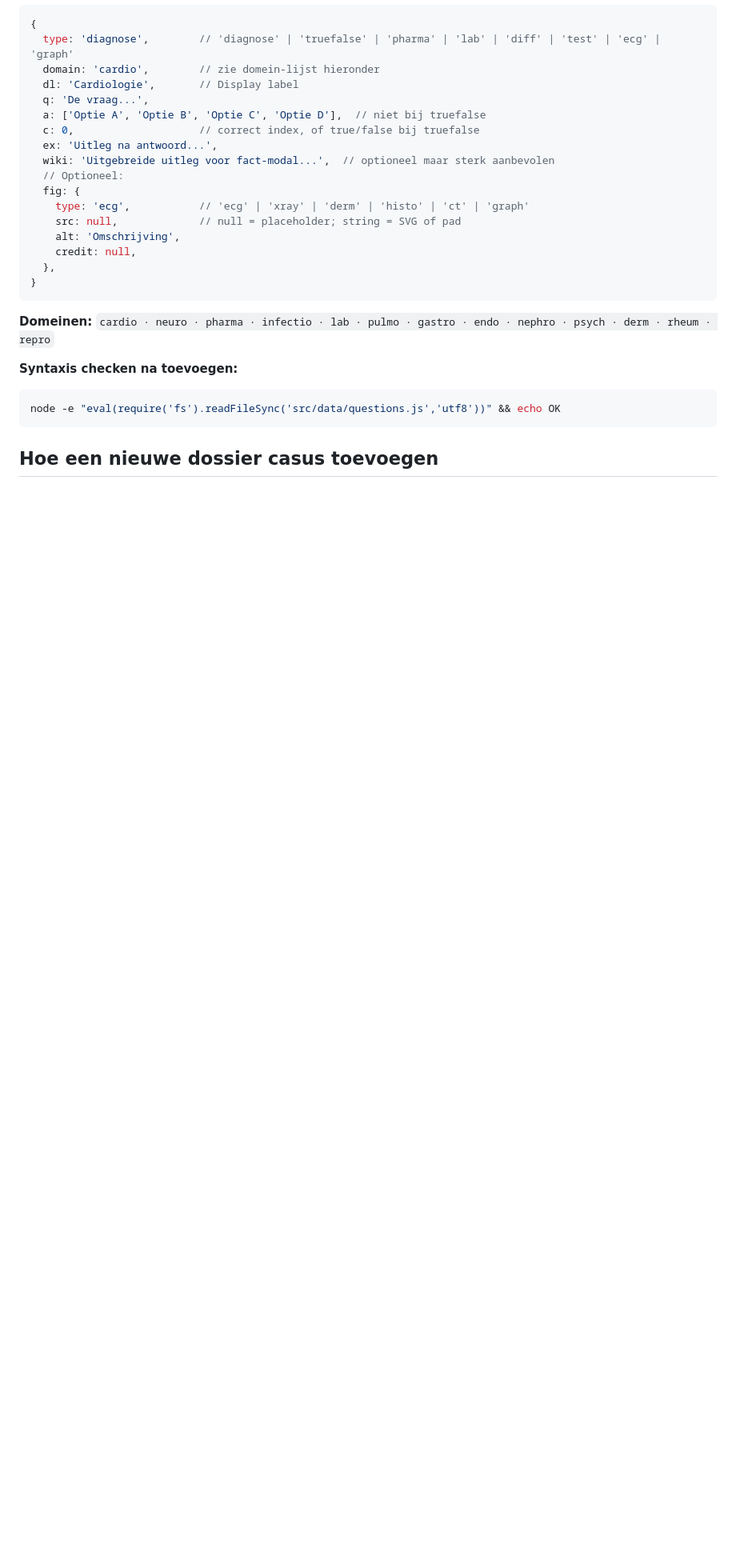
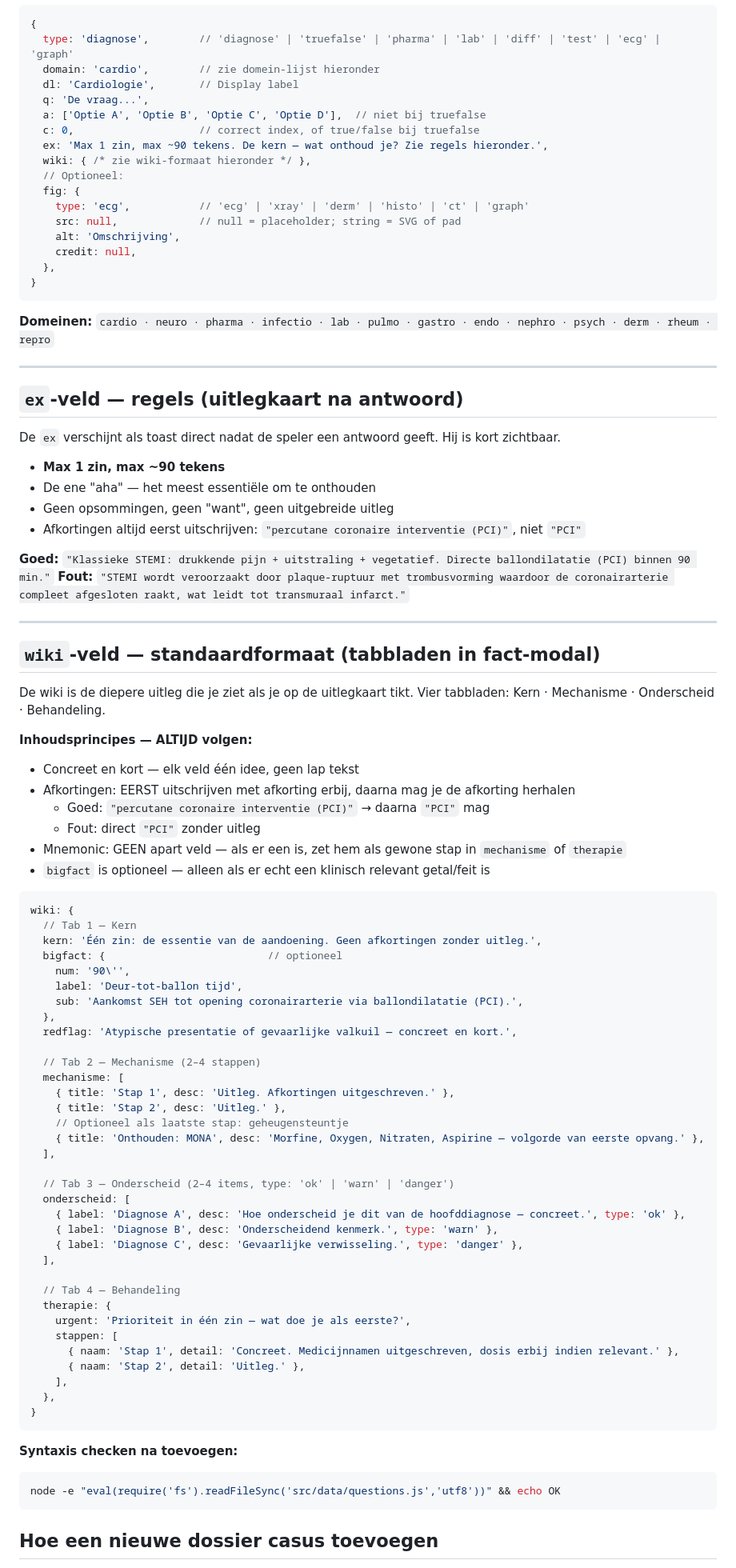
Before and after one commit to EhsanRS/medduel, a Markdown page: CLAUDE.md, the part around one of its changes. Shown at 80% size. Drawn GitHub-style; blank space fills up the shorter version.

Commit message:
docs: wiki + ex standaardformaat vastgelegd in CLAUDE.md
- ex: max 1 zin ~90 tekens, afkortingen uitschrijven
- wiki: 6 velden (mnemonic vervalt als apart veld, eventueel als stap in mechanisme/therapie)
- bigfact optioneel, type ok/warn/danger voor onderscheid
- backlog bijgewerkt met ex+wiki prioriteitvolgorde per domein

https://claude.ai/code/session_0116dxunQArZQbhL7Lm4iAFW

````diff
--- a/CLAUDE.md
+++ b/CLAUDE.md
@@ -61,8 +61,8 @@ In `src/data/questions.js`, voeg toe aan de `QUESTIONS` array:
   q: 'De vraag...',
   a: ['Optie A', 'Optie B', 'Optie C', 'Optie D'],  // niet bij truefalse
   c: 0,                    // correct index, of true/false bij truefalse
-  ex: 'Uitleg na antwoord...',
-  wiki: 'Uitgebreide uitleg voor fact-modal...',  // optioneel maar sterk aanbevolen
+  ex: 'Max 1 zin, max ~90 tekens. De kern — wat onthoud je? Zie regels hieronder.',
+  wiki: { /* zie wiki-formaat hieronder */ },
   // Optioneel:
   fig: {
     type: 'ecg',           // 'ecg' | 'xray' | 'derm' | 'histo' | 'ct' | 'graph'
@@ -74,6 +74,71 @@ In `src/data/questions.js`, voeg toe aan de `QUESTIONS` array:
 ```
 
 **Domeinen:** `cardio · neuro · pharma · infectio · lab · pulmo · gastro · endo · nephro · psych · derm · rheum · repro`
+
+---
+
+## `ex`-veld — regels (uitlegkaart na antwoord)
+
+De `ex` verschijnt als toast direct nadat de speler een antwoord geeft. Hij is kort zichtbaar.
+
+- **Max 1 zin, max ~90 tekens**
+- De ene "aha" — het meest essentiële om te onthouden
+- Geen opsommingen, geen "want", geen uitgebreide uitleg
+- Afkortingen altijd eerst uitschrijven: `"percutane coronaire interventie (PCI)"`, niet `"PCI"`
+
+**Goed:** `"Klassieke STEMI: drukkende pijn + uitstraling + vegetatief. Directe ballondilatatie (PCI) binnen 90 min."`
+**Fout:** `"STEMI wordt veroorzaakt door plaque-ruptuur met trombusvorming waardoor de coronairarterie compleet afgesloten raakt, wat leidt tot transmuraal infarct."`
+
+---
+
+## `wiki`-veld — standaardformaat (tabbladen in fact-modal)
+
+De wiki is de diepere uitleg die je ziet als je op de uitlegkaart tikt. Vier tabbladen: Kern · Mechanisme · Onderscheid · Behandeling.
+
+**Inhoudsprincipes — ALTIJD volgen:**
+- Concreet en kort — elk veld één idee, geen lap tekst
+- Afkortingen: EERST uitschrijven met afkorting erbij, daarna mag je de afkorting herhalen
+  - Goed: `"percutane coronaire interventie (PCI)"` → daarna `"PCI"` mag
+  - Fout: direct `"PCI"` zonder uitleg
+- Mnemonic: GEEN apart veld — als er een is, zet hem als gewone stap in `mechanisme` of `therapie`
+- `bigfact` is optioneel — alleen als er echt een klinisch relevant getal/feit is
+
+```js
+wiki: {
+  // Tab 1 — Kern
+  kern: 'Één zin: de essentie van de aandoening. Geen afkortingen zonder uitleg.',
+  bigfact: {                          // optioneel
+    num: '90\'',
+    label: 'Deur-tot-ballon tijd',
+    sub: 'Aankomst SEH tot opening coronairarterie via ballondilatatie (PCI).',
+  },
+  redflag: 'Atypische presentatie of gevaarlijke valkuil — concreet en kort.',
+
+  // Tab 2 — Mechanisme (2–4 stappen)
+  mechanisme: [
+    { title: 'Stap 1', desc: 'Uitleg. Afkortingen uitgeschreven.' },
+    { title: 'Stap 2', desc: 'Uitleg.' },
+    // Optioneel als laatste stap: geheugensteuntje
+    { title: 'Onthouden: MONA', desc: 'Morfine, Oxygen, Nitraten, Aspirine — volgorde van eerste opvang.' },
+  ],
+
+  // Tab 3 — Onderscheid (2–4 items, type: 'ok' | 'warn' | 'danger')
+  onderscheid: [
+    { label: 'Diagnose A', desc: 'Hoe onderscheid je dit van de hoofddiagnose — concreet.', type: 'ok' },
+    { label: 'Diagnose B', desc: 'Onderscheidend kenmerk.', type: 'warn' },
+    { label: 'Diagnose C', desc: 'Gevaarlijke verwisseling.', type: 'danger' },
+  ],
+
+  // Tab 4 — Behandeling
+  therapie: {
+    urgent: 'Prioriteit in één zin — wat doe je als eerste?',
+    stappen: [
+      { naam: 'Stap 1', detail: 'Concreet. Medicijnnamen uitgeschreven, dosis erbij indien relevant.' },
+      { naam: 'Stap 2', detail: 'Uitleg.' },
+    ],
+  },
+}
+```
 
 **Syntaxis checken na toevoegen:**
 ```bash
````
Also changed, not shown: other parts of CLAUDE.md (+4 -2 lines).
